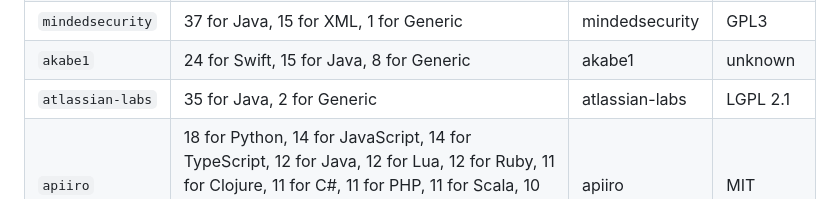
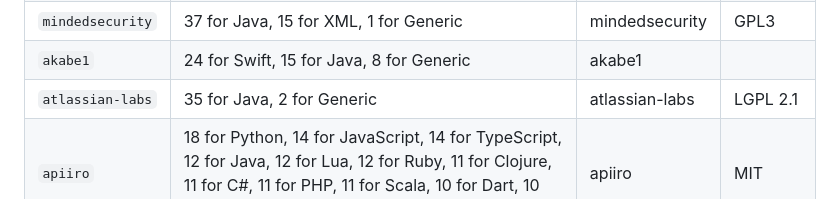
Before and after one commit to iosifache/semgrep-rules-manager, a Markdown page: README.md, the part around the change. Rendered like a GitHub page.

Commit message:
chore: Updates the README and index of rule

```diff
--- a/README.md
+++ b/README.md
@@ -93,7 +93,7 @@ All sources in `semgrep-rules-manager` are defined in `semgrep_rules_manager/dat
 | `hashicorp`      | 4 for Terraform, 1 for Generic                                                                                                                                                                                                                                                                                                                                                                                          | Hashicorp      | MPL-2.0         |
 | `decurity`       | 57 for Solidity, 4 for Cairo, 2 for Rust                                                                                                                                                                                                                                                                                                                                                                                | Decurity       | CC BY-NC-SA 4.0 |
 | `mindedsecurity` | 37 for Java, 15 for XML, 1 for Generic                                                                                                                                                                                                                                                                                                                                                                                  | mindedsecurity | GPL3            |
-| `akabe1`         | 24 for Swift, 15 for Java, 8 for Generic                                                                                                                                                                                                                                                                                                                                                                                | akabe1         | unknown         |
+| `akabe1`         | 24 for Swift, 15 for Java, 8 for Generic                                                                                                                                                                                                                                                                                                                                                                                | akabe1         |                 |
 | `atlassian-labs` | 35 for Java, 2 for Generic                                                                                                                                                                                                                                                                                                                                                                                              | atlassian-labs | LGPL 2.1        |
 | `apiiro`         | 18 for Python, 14 for JavaScript, 14 for TypeScript, 12 for Java, 12 for Lua, 12 for Ruby, 11 for Clojure, 11 for C#, 11 for PHP, 11 for Scala, 10 for Dart, 10 for Rust, 7 for Go, 6 for Bash, 2 for Kotlin                                                                                                                                                                                                            | apiiro         | MIT             |
 
```
Also changed, not shown: README.pypi.md (+1 -1 lines).
